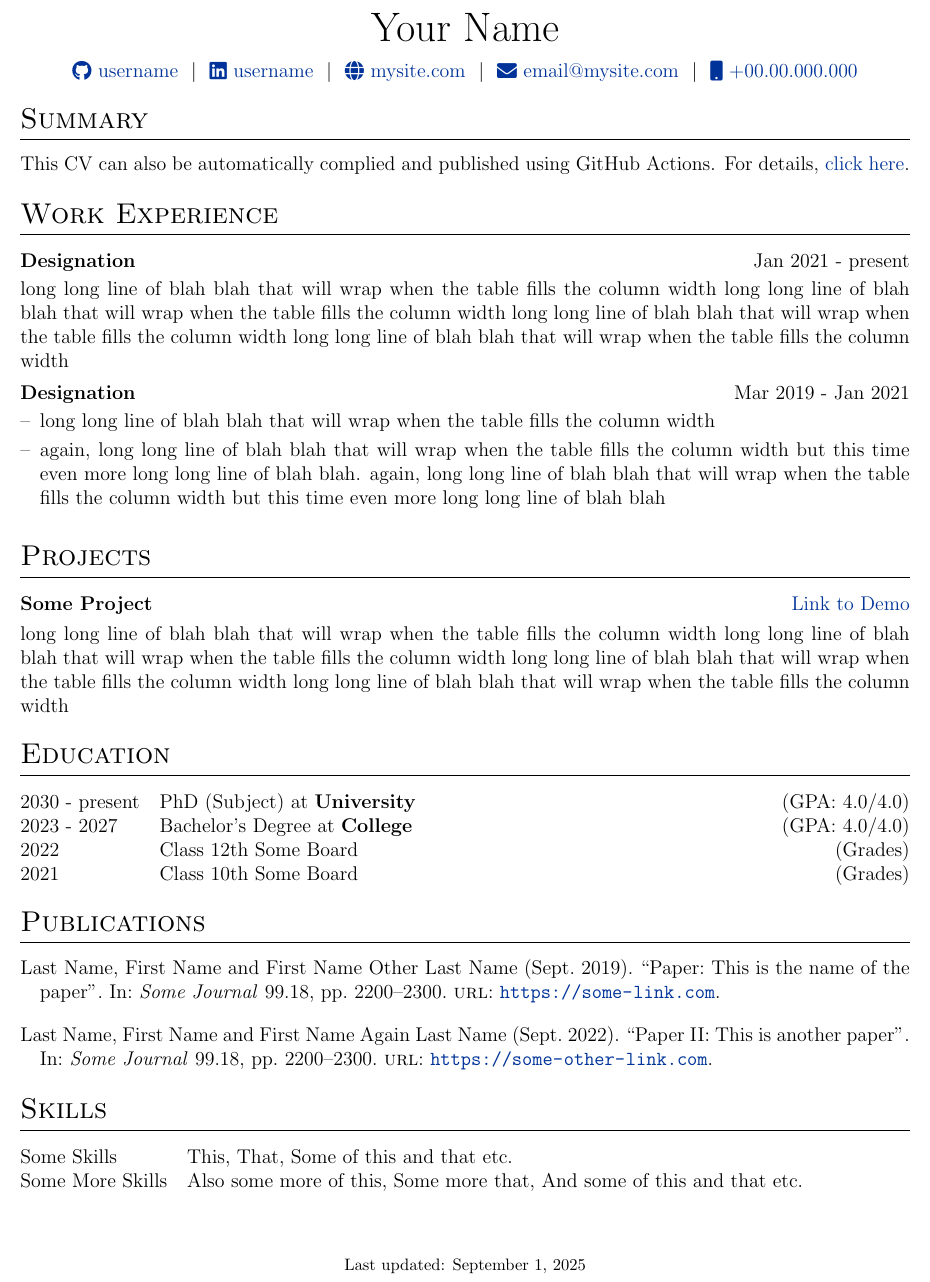
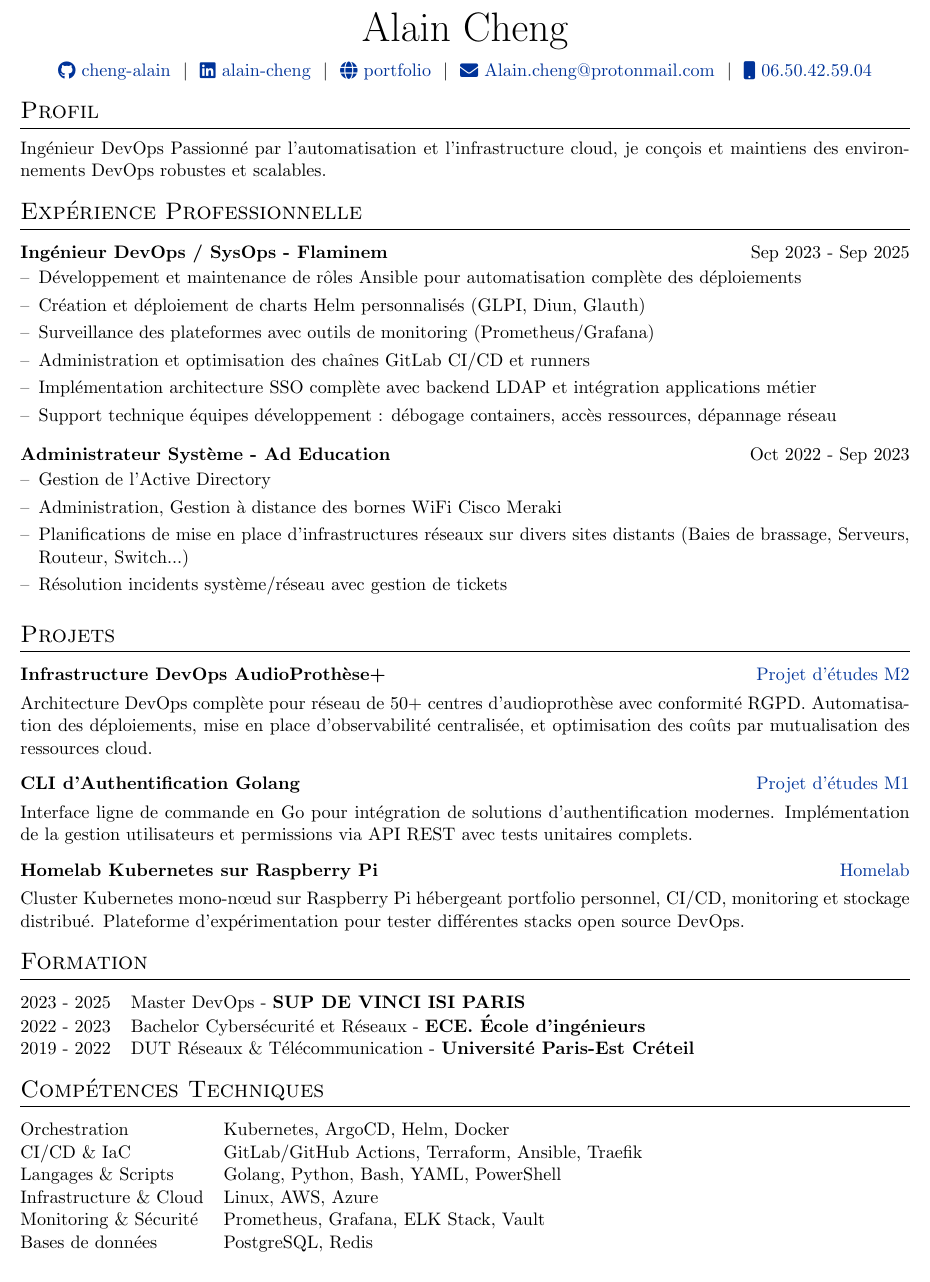
Before and after one commit to cheng-alain/latex-resume, a LaTeX CV (cv.tex): part of the page, cut at the place of the change. Compiled offline with pdfLaTeX.

Commit message:
feat: Complete CV personalization for Alain Cheng
- Add DevOps experience at Flaminem and SysAdmin at Ad Education
- Update projects (AudioProthèse+, Go CLI, K8s Homelab)
- Profile oriented for permanent position with updated technical skills

```diff
--- a/cv.tex
+++ b/cv.tex
@@ -121,97 +69,83 @@
     \end{minipage}
     }
 
-
-
 %----------------------------------------------------------------------------------------
 %	BEGIN DOCUMENT
 %----------------------------------------------------------------------------------------
 \begin{document}
 
-% non-numbered pages
 \pagestyle{empty}
 
 %----------------------------------------------------------------------------------------
 %	TITLE
 %----------------------------------------------------------------------------------------
 
-% \begin{tabularx}{\linewidth}{ @{}X X@{} }
-% \huge{Your Name}\vspace{2pt} & \hfill \emoji{incoming-envelope} email@email.com \\
-% \raisebox{-0.05\height}\faGithub\ username \ | \
-% \raisebox{-0.00\height}\faLinkedin\ username \ | \ \raisebox{-0.05\height}\faGlobe \ mysite.com  & \hfill \emoji{calling} number
-% \end{tabularx}
-
 \begin{tabularx}{\linewidth}{@{} C @{}}
-\Huge{Your Name} \\[7.5pt]
-\href{https://github.com/username}{\raisebox{-0.05\height}\faGithub\ username} \ $|$ \
-\href{https://linkedin.com/in/username}{\raisebox{-0.05\height}\faLinkedin\ username} \ $|$ \
-\href{https://mysite.com}{\raisebox{-0.05\height}\faGlobe \ mysite.com} \ $|$ \
-\href{mailto:email@mysite.com}{\raisebox{-0.05\height}\faEnvelope \ email@mysite.com} \ $|$ \
-\href{tel:+000000000000}{\raisebox{-0.05\height}\faMobile \ +00.00.000.000} \\
+\Huge{Alain Cheng} \\[7.5pt]
+\href{https://github.com/cheng-alain}{\raisebox{-0.05\height}\faGithub\ cheng-alain} \ $|$ \
+\href{https://www.linkedin.com/in/alain-cheng}{\raisebox{-0.05\height}\faLinkedin\ alain-cheng} \ $|$ \
+\href{https://portfolio-url.com}{\raisebox{-0.05\height}\faGlobe \ portfolio} \ $|$ \
+\href{mailto:Alain.cheng@protonmail.com}{\raisebox{-0.05\height}\faEnvelope \ Alain.cheng@protonmail.com} \ $|$ \
+\href{tel:+33650425904}{\raisebox{-0.05\height}\faMobile \ 06.50.42.59.04} \\
 \end{tabularx}
 
 %----------------------------------------------------------------------------------------
-% EXPERIENCE SECTIONS
+%	SECTIONS
 %----------------------------------------------------------------------------------------
 
-%Interests/ Keywords/ Summary
-\section{Summary}
-This CV can also be automatically complied and published using GitHub Actions. For details, \href{https://github.com/jitinnair1/autoCV}{click here}.
+\section{Profil}
+Ingénieur DevOps Passionné par l'automatisation et l'infrastructure cloud, je conçois et maintiens des environnements DevOps robustes et scalables.
 
-%Experience
-\section{Work Experience}
+\section{Expérience Professionnelle}
 
-\begin{jobshort}{Designation}{Jan 2021 - present}
-long long line of blah blah that will wrap when the table fills the column width long long line of blah blah that will wrap when the table fills the column width long long line of blah blah that will wrap when the table fills the column width long long line of blah blah that will wrap when the table fills the column width
-\end{jobshort}
-
-
-\begin{joblong}{Designation}{Mar 2019 - Jan 2021}
-\item long long line of blah blah that will wrap when the table fills the column width
-\item again, long long line of blah blah that will wrap when the table fills the column width but this time even more long long line of blah blah. again, long long line of blah blah that will wrap when the table fills the column width but this time even more long long line of blah blah
+\begin{joblong}{Ingénieur DevOps / SysOps - Flaminem}{Sep 2023 - Sep 2025}
+\item Développement et maintenance de rôles Ansible pour automatisation complète des déploiements
+\item Création et déploiement de charts Helm personnalisés (GLPI, Diun, Glauth)
+\item Surveillance des plateformes avec outils de monitoring (Prometheus/Grafana)
+\item Administration et optimisation des chaînes GitLab CI/CD et runners
+\item Implémentation architecture SSO complète avec backend LDAP et intégration applications métier
+\item Support technique équipes développement : débogage containers, accès ressources, dépannage réseau
 \end{joblong}
 
-%Projects
-\section{Projects}
+\begin{joblong}{Administrateur Système - Ad Education}{Oct 2022 - Sep 2023}
+\item Gestion de l'Active Directory
+\item Administration, Gestion à distance des bornes WiFi Cisco Meraki
+\item Planifications de mise en place d'infrastructures réseaux sur divers sites distants (Baies de brassage, Serveurs, Routeur, Switch...)
+\item Résolution incidents système/réseau avec gestion de tickets
+\end{joblong}
+
+\section{Projets}
 
 \begin{tabularx}{\linewidth}{ @{}l r@{} }
-\textbf{Some Project} & \hfill \href{https://some-link.com}{Link to Demo} \\[3.75pt]
-\multicolumn{2}{@{}X@{}}{long long line of blah blah that will wrap when the table fills the column width long long line of blah blah that will wrap when the table fills the column width long long line of blah blah that will wrap when the table fills the column width long long line of blah blah that will wrap when the table fills the column width}  \\
+\textbf{Infrastructure DevOps AudioProthèse+} & \hfill \href{https://github.com/cheng-alain}{Projet d'études M2} \\[3.75pt]
+\multicolumn{2}{@{}X@{}}{Architecture DevOps complète pour réseau de 50+ centres d'audioprothèse avec conformité RGPD. Automatisation des déploiements, mise en place d'observabilité centralisée, et optimisation des coûts par mutualisation des ressources cloud.}  \\
 \end{tabularx}
 
-%----------------------------------------------------------------------------------------
-%	EDUCATION
-%----------------------------------------------------------------------------------------
-\section{Education}
-\begin{tabularx}{\linewidth}{@{}l X@{}}
-2030 - present & PhD (Subject) at \textbf{University} \hfill \normalsize (GPA: 4.0/4.0) \\
-
-2023 - 2027 & Bachelor's Degree at \textbf{College} \hfill (GPA: 4.0/4.0) \\
-
-2022 & Class 12th Some Board \hfill  (Grades) \\
-
-2021 & Class 10th Some Board \hfill  (Grades) \\
+\begin{tabularx}{\linewidth}{ @{}l r@{} }
+\textbf{CLI d'Authentification Golang} & \hfill \href{https://github.com/cheng-alain}{Projet d'études M1} \\[3.75pt]
+\multicolumn{2}{@{}X@{}}{Interface ligne de commande en Go pour intégration de solutions d'authentification modernes. Implémentation de la gestion utilisateurs et permissions via API REST avec tests unitaires complets.}  \\
 \end{tabularx}
 
-%----------------------------------------------------------------------------------------
-%	PUBLICATIONS
-%----------------------------------------------------------------------------------------
-\section{Publications}
-\begin{refsection}[citations.bib]
-\nocite{*}
-\printbibliography[heading=none]
-\end{refsection}
-
-%----------------------------------------------------------------------------------------
-%	SKILLS
-%----------------------------------------------------------------------------------------
-\section{Skills}
-\begin{tabularx}{\linewidth}{@{}l X@{}}
-Some Skills &  \normalsize{This, That, Some of this and that etc.}\\
-Some More Skills  &  \normalsize{Also some more of this, Some more that, And some of this and that etc.}\\
+\begin{tabularx}{\linewidth}{ @{}l r@{} }
+\textbf{Homelab Kubernetes sur Raspberry Pi} & \hfill \href{https://github.com/cheng-alain}{Homelab} \\[3.75pt]
+\multicolumn{2}{@{}X@{}}{Cluster Kubernetes mono-nœud sur Raspberry Pi hébergeant portfolio personnel, CI/CD, monitoring et stockage distribué. Plateforme d'expérimentation pour tester différentes stacks open source DevOps.}  \\
 \end{tabularx}
 
-\vfill
-\center{\footnotesize Last updated: \today}
+\section{Formation}
+\begin{tabularx}{\linewidth}{@{}l X@{}}
+2023 - 2025 & Master DevOps - \textbf{SUP DE VINCI ISI PARIS} \\
+2022 - 2023 & Bachelor Cybersécurité et Réseaux - \textbf{ECE. École d'ingénieurs} \\
+2019 - 2022 & DUT Réseaux \& Télécommunication - \textbf{Université Paris-Est Créteil} \\
+\end{tabularx}
+
+\section{Compétences Techniques}
+\begin{tabularx}{\linewidth}{@{}l X@{}}
+Orchestration & \normalsize{Kubernetes, ArgoCD, Helm, Docker}\\
+CI/CD \& IaC & \normalsize{GitLab/GitHub Actions, Terraform, Ansible, Traefik}\\
+Langages \& Scripts & \normalsize{Golang, Python, Bash, YAML, PowerShell}\\
+Infrastructure \& Cloud & \normalsize{Linux, AWS, Azure}\\
+Monitoring \& Sécurité & \normalsize{Prometheus, Grafana, ELK Stack, Vault}\\
+Bases de données & \normalsize{PostgreSQL, Redis}\\
+\end{tabularx}
 
 \end{document}
```
Also changed, not shown: cv.tex (78 more changed lines).
